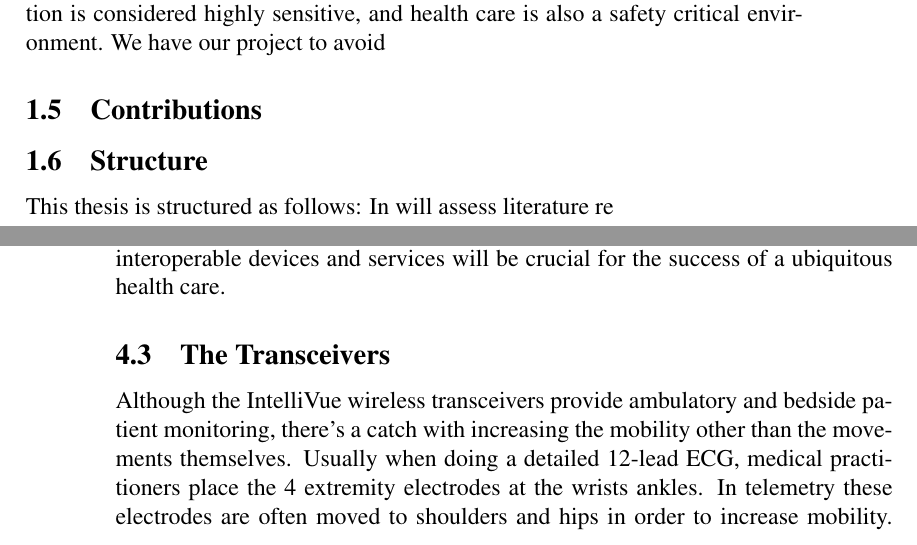
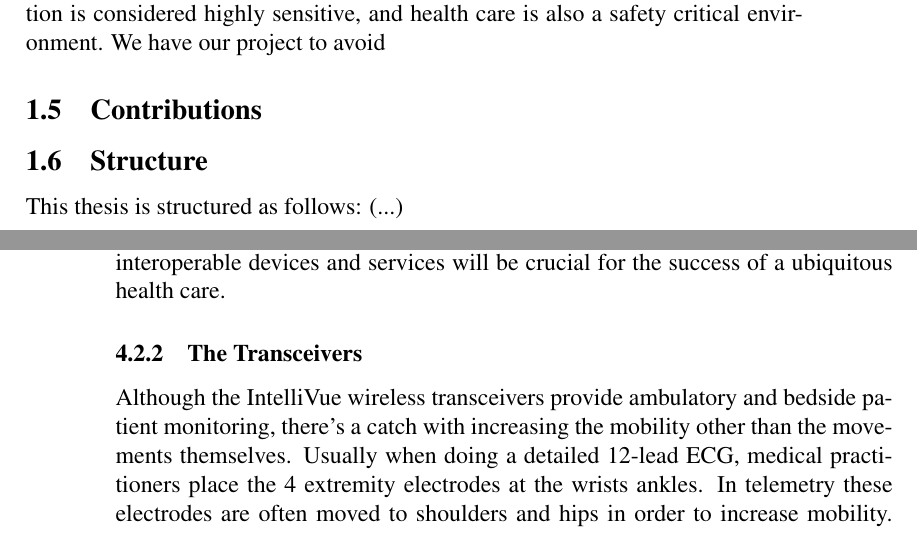
Before and after one commit to rix1/master-thesis, a LaTeX document (main.tex, which reads 1_introduction.tex, 4_clinical_context.tex): two parts of pages 9 and 20 of 49 before the commit and two parts of pages 9 and 20 of 48 after it, joined at a grey line, cut so that both start at the same text. Compiled offline with pdfLaTeX.

Commit message:
fixed minor changes here and there2

```diff
--- a/1_introduction.tex
+++ b/1_introduction.tex
@@ -89,7 +89,7 @@ be restricted by safety and security considerations. Personal health information
 % subsection contributions (end)
 \subsection{Structure}
 
-This thesis is structured as follows: In  will assess literature re
+This thesis is structured as follows: (...)
 
 % (fold)
 \label{sub:structure}
--- a/4_clinical_context.tex
+++ b/4_clinical_context.tex
@@ -62,8 +62,8 @@ Offering every piece in this architecture enables Philips and its local distribu
 
 % subsubsection system_architecture (end)
 
-\subsection{The Transceivers} % (fold)
-\label{sub:the_transceivers}
+\subsubsection{The Transceivers} % (fold)
+\label{ssub:the_transceivers}
 
 Although the IntelliVue wireless transceivers provide ambulatory and bedside patient monitoring, there's a catch with increasing the mobility other than the movements themselves. Usually when doing a detailed 12-lead ECG, medical practitioners place the 4 extremity electrodes at the wrists ankles. In telemetry these electrodes are often moved to shoulders and hips in order to increase mobility. However, because of the large muscle mass located in these areas, the recorded ECG signal is prone to more muscle noise. We observed this ourself while studying a 5-lead telemetry reading at one of the hospitals. Accurate, unobtrusive and noise resilient sensors like the ones in \cite{ChulsungPark:2006tf, Anonymous:FtVb5yQr} will be an absolute necessity in persuasive patient monitoring.
 \\
```
Also changed, not shown: 5_technology_assessment.tex (+8 -3 lines), 4_clinical_context.tex (2 more changed lines).
